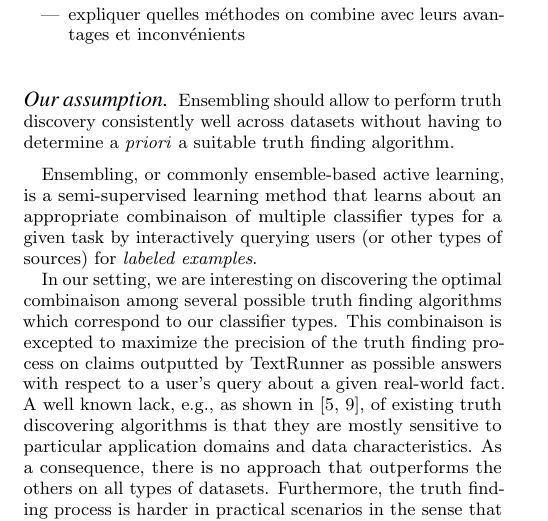
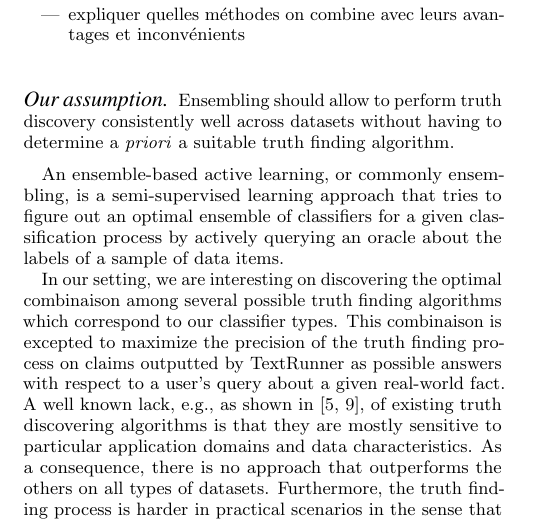
Before and after one commit to baalamine/qf-discoverings, a LaTeX paper (draft_demo/main.tex, which reads draft_demo/active_truth_finding.tex): part of one column of page 2 of 4, cut so that both start at the same text. Compiled offline with pdfLaTeX.

Commit message:
passing over sect. 3

```diff
--- a/draft_demo/active_truth_finding.tex
+++ b/draft_demo/active_truth_finding.tex
@@ -19,10 +19,13 @@ feedbacks about the truth labels of some carefully chosen claims.
 without having to determine a \emph{priori} a suitable truth finding algorithm.
 
 \medskip
+An ensemble-based active learning, or commonly ensembling, is a semi-supervised learning approach that tries
+to figure out an optimal ensemble of classifiers for a given classification process by actively querying an
+oracle about the labels of a sample of data items.
 
-Ensembling, or commonly ensemble-based active learning, is a semi-supervised learning method that learns
-about an appropriate combinaison of multiple classifier types for a given task by interactively querying
-users (or other types of sources) for \emph{labeled examples}.
+%Ensembling, or commonly ensemble-based active learning, is a semi-supervised learning method that learns
+%about an appropriate combinaison of multiple classifier types for a given task by interactively querying
+%users (or other types of sources) for \emph{labeled examples}.
 
 In our setting, we are interesting on discovering the optimal combinaison among several possible truth finding algorithms
 which correspond to our classifier types.
```
Also changed, not shown: draft_demo/main.pdf.
